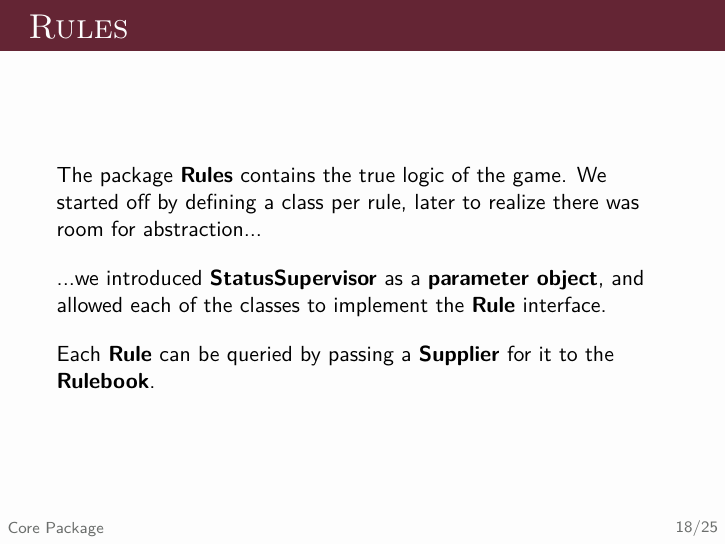
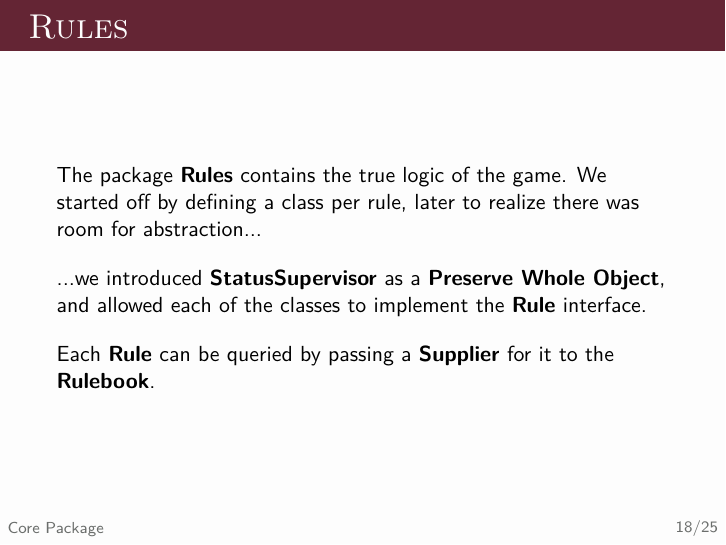
Before and after one commit to enricofallacara/konobi, LaTeX slides (presentation/pres.tex): page 24 of 33. Compiled offline with pdfLaTeX.

Commit message:
fixed incorrectness

```diff
--- a/presentation/pres.tex
+++ b/presentation/pres.tex
@@ -269,7 +269,7 @@ The package \textbf{Rules} contains the true logic of the game. We started off b
 
 \vspace{1em}
 
-...we introduced \textbf{StatusSupervisor} as a \textbf{parameter object}, and allowed each of the classes to implement the \textbf{Rule} interface.
+...we introduced \textbf{StatusSupervisor} as a \textbf{Preserve Whole Object}, and allowed each of the classes to implement the \textbf{Rule} interface.
 
 \vspace{1em}
 
```
